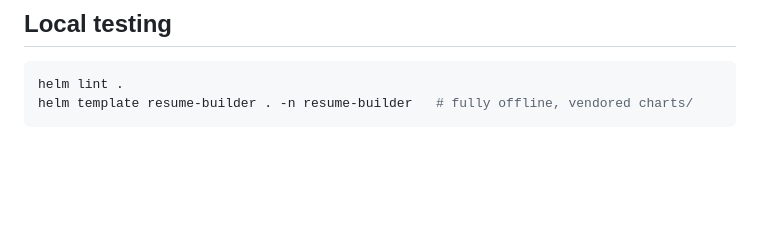
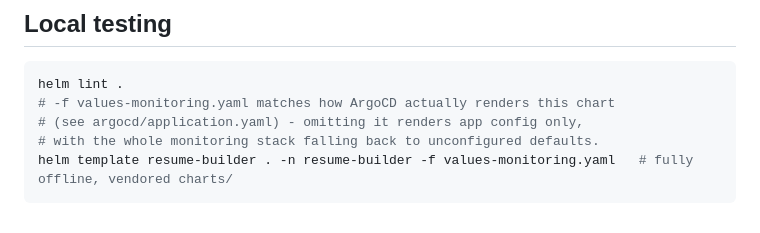
Before and after one commit to TomKoren1/resume_builder, a Markdown page: helm/resume-builder/README.md, the part around one of its changes. Drawn GitHub-style; blank space fills up the shorter version.

````diff
--- a/helm/resume-builder/README.md
+++ b/helm/resume-builder/README.md
@@ -83,5 +104,8 @@ kubectl create secret generic resume-builder-secrets -n resume-builder \
 
 ```bash
 helm lint .
-helm template resume-builder . -n resume-builder   # fully offline, vendored charts/
+# -f values-monitoring.yaml matches how ArgoCD actually renders this chart
+# (see argocd/application.yaml) - omitting it renders app config only,
+# with the whole monitoring stack falling back to unconfigured defaults.
+helm template resume-builder . -n resume-builder -f values-monitoring.yaml   # fully offline, vendored charts/
 ```
````
Also changed, not shown: other parts of helm/resume-builder/README.md (+33 -12 lines), argocd/README.md (+13 -2 lines).
